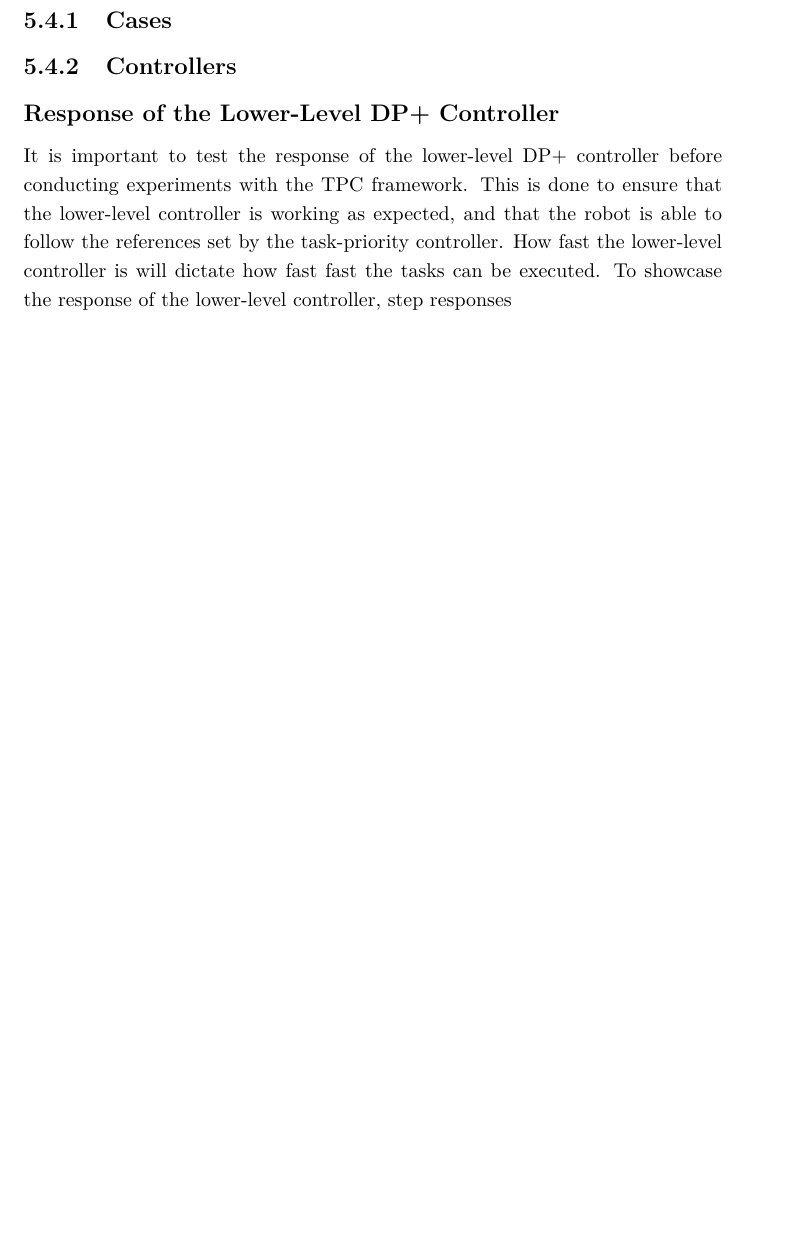
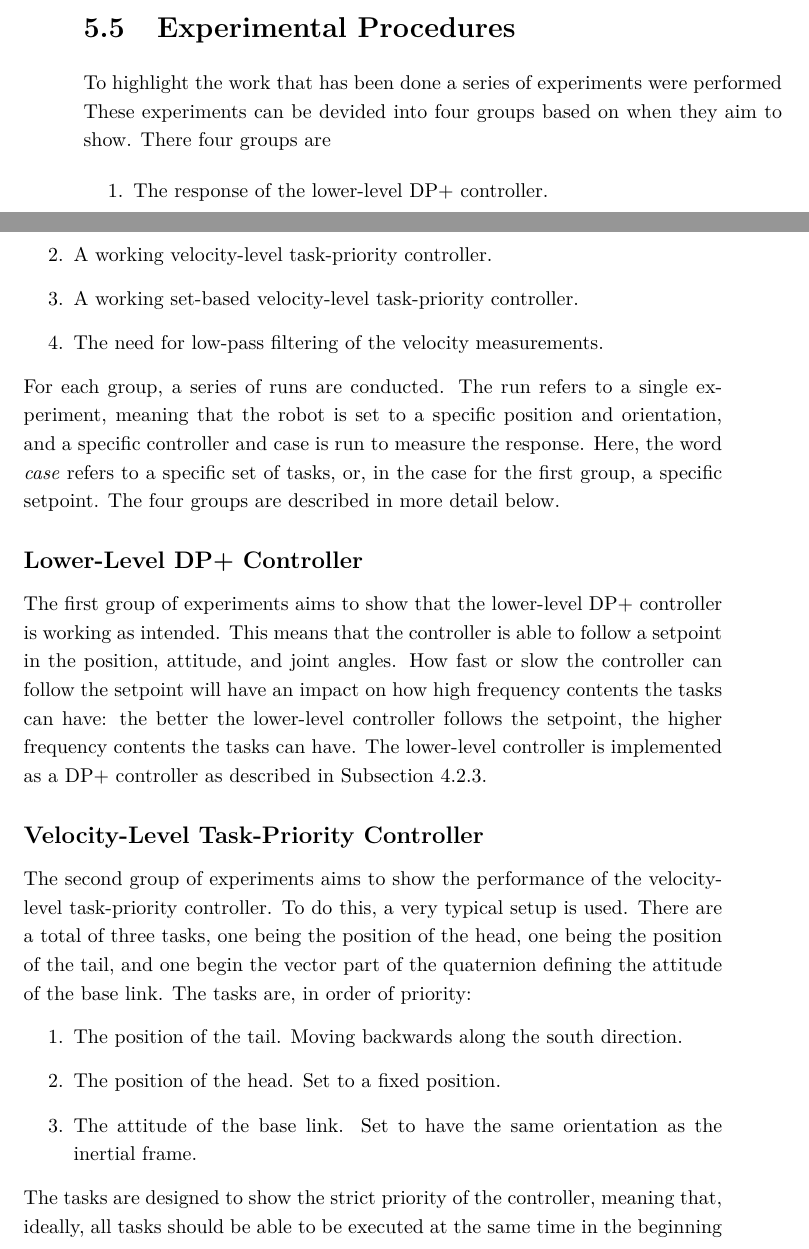
Before and after one commit to haakonbaa/masters-thesis, a LaTeX thesis (src/main.tex, which reads src/chapters/experimental_setup.tex): part of page 83 of 116 before the commit and two parts of pages 82 and 83 of 120 after it, the two joined at a grey line, cut at the place of the change, the shorter picture padded with empty space. Compiled offline with pdfLaTeX.

Commit message:
Work on experimental setup

```diff
--- a/src/chapters/experimental_setup.tex
+++ b/src/chapters/experimental_setup.tex
@@ -448,16 +446,48 @@ The launch and recovery procedures requires \(2\) to \(3\) people, and takes abo
     \label{fig:eelume:cradle-and-float}
 \end{figure}
 
-\subsection{Cases}
+% -----------------------------------------------------------------------------
+\section{Experimental Procedures}
 
-\subsection{Controllers}
+To highlight the work that has been done a series of experiments were performed
+These experiments can be devided into four groups based on when they aim to
+show. There four groups are
+\begin{enumerate}
+    \item The response of the lower-level \gls{pd+} controller.
+    \item A working velocity-level task-priority controller.
+    \item A working set-based velocity-level task-priority controller.
+    \item The need for low-pass filtering of the velocity measurements.
+\end{enumerate}
+For each group, a series of runs are conducted. The run refers to a single
+experiment, meaning that the robot is set to a specific position and orientation,
+and a specific controller and case is run to measure the response. Here, the word
+\textit{case} refers to a specific set of tasks, or, in the case for the first
+group, a specific setpoint. The four groups are described in more detail below.
 
-\subsection*{Response of the Lower-Level DP+ Controller}
-It is important to test the response of the lower-level \gls{pd+} controller before
-conducting experiments with the \gls{tpc} framework. This is done to ensure that
-the lower-level controller is working as expected, and that the robot is able to
-follow the references set by the task-priority controller. How fast the
-lower-level controller is will dictate how fast fast the tasks can be executed.
-To showcase the response of the lower-level controller, step responses
+\subsection*{Lower-Level \gls{pd+} Controller}
+The first group of experiments aims to show that the lower-level \gls{pd+} controller
+is working as intended. This means that the controller is able to follow a setpoint
+in the position, attitude, and joint angles. How fast or slow the controller can follow
+the setpoint will have an impact on how high frequency contents the tasks can have:
+the better the lower-level controller follows the setpoint, the higher frequency contents
+the tasks can have. The lower-level controller is implemented as a \gls{pd+} controller
+as described in \autoref{sec:tpc:low_level_control}.
 
-\subsection*{Head + Tail Stretching Out}
+\subsection*{Velocity-Level Task-Priority Controller}
+The second group of experiments aims to show the performance of the velocity-level
+task-priority controller. To do this, a very typical setup is used. There are a total
+of three tasks, one being the position of the head, one being the position of the tail,
+and one begin the vector part of the quaternion defining the attitude of the base link.
+The tasks are, in order of priority:
+%The highest priority task is the position of the tail, which is set to a position
+%that slowly moves backwards along the south direction. The second task is the position of the head,
+%which is set to a fixed position. The third task is the attitude of the base link,
+%set have the same orientation as the inertial frame.
+\begin{enumerate}
+    \item The position of the tail. Moving backwards along the south direction.
+    \item The position of the head. Set to a fixed position.
+    \item The attitude of the base link. Set to have the same orientation as the inertial frame.
+\end{enumerate}
+The tasks are designed to
+show the strict priority of the controller, meaning that, ideally, all tasks
+should be able to be executed at the same time in the beginning of the run, but
@@ -473,2 +506,0 @@ To showcase the response of the lower-level controller, step responses
-    \item Expected results?
-\end{itemize}
```
Also changed, not shown: src/chapters/task_priority_control.tex (+1 -0 lines), src/assets/side-view-45-joints.png (added), src/chapters/experimental_setup.tex (65 more changed lines).
